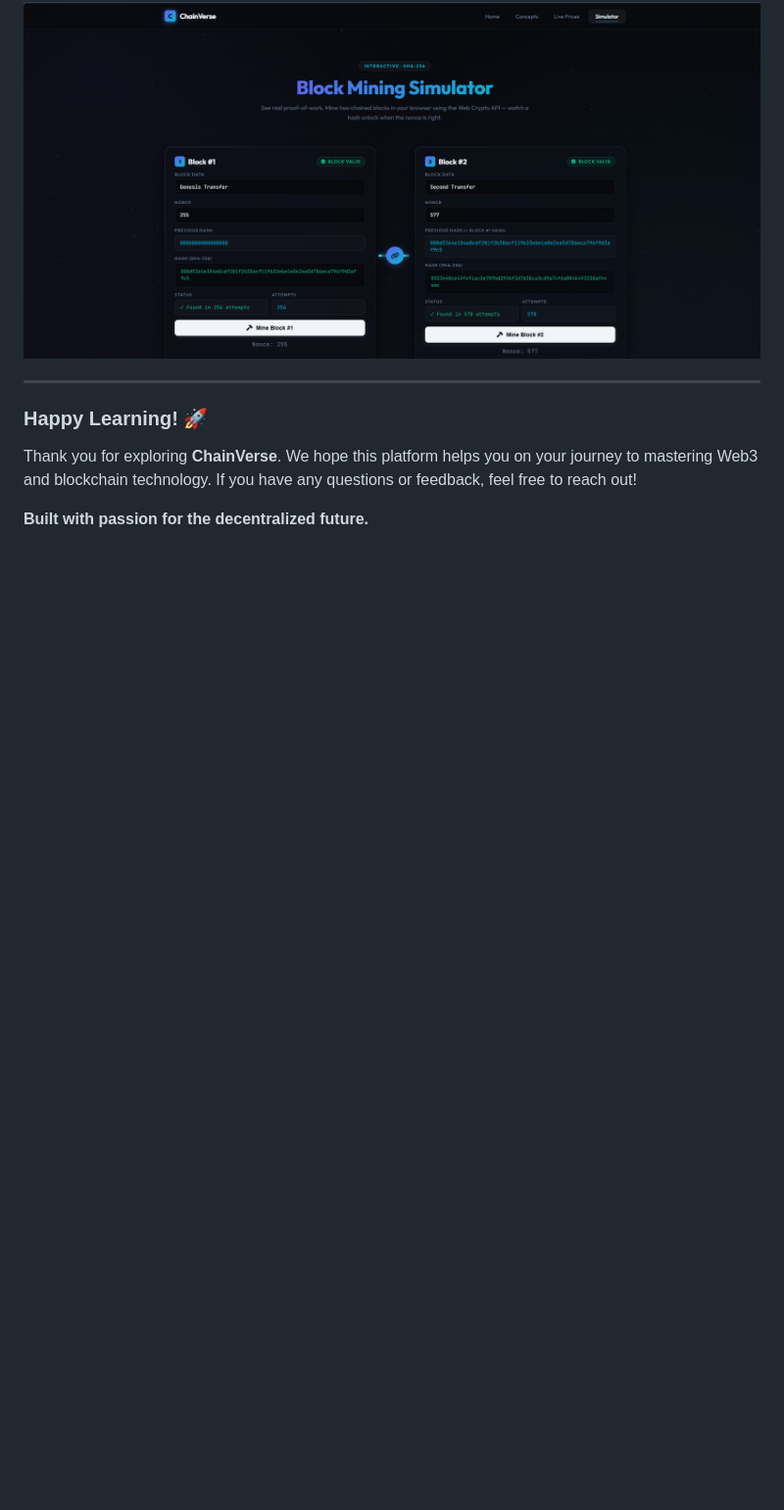
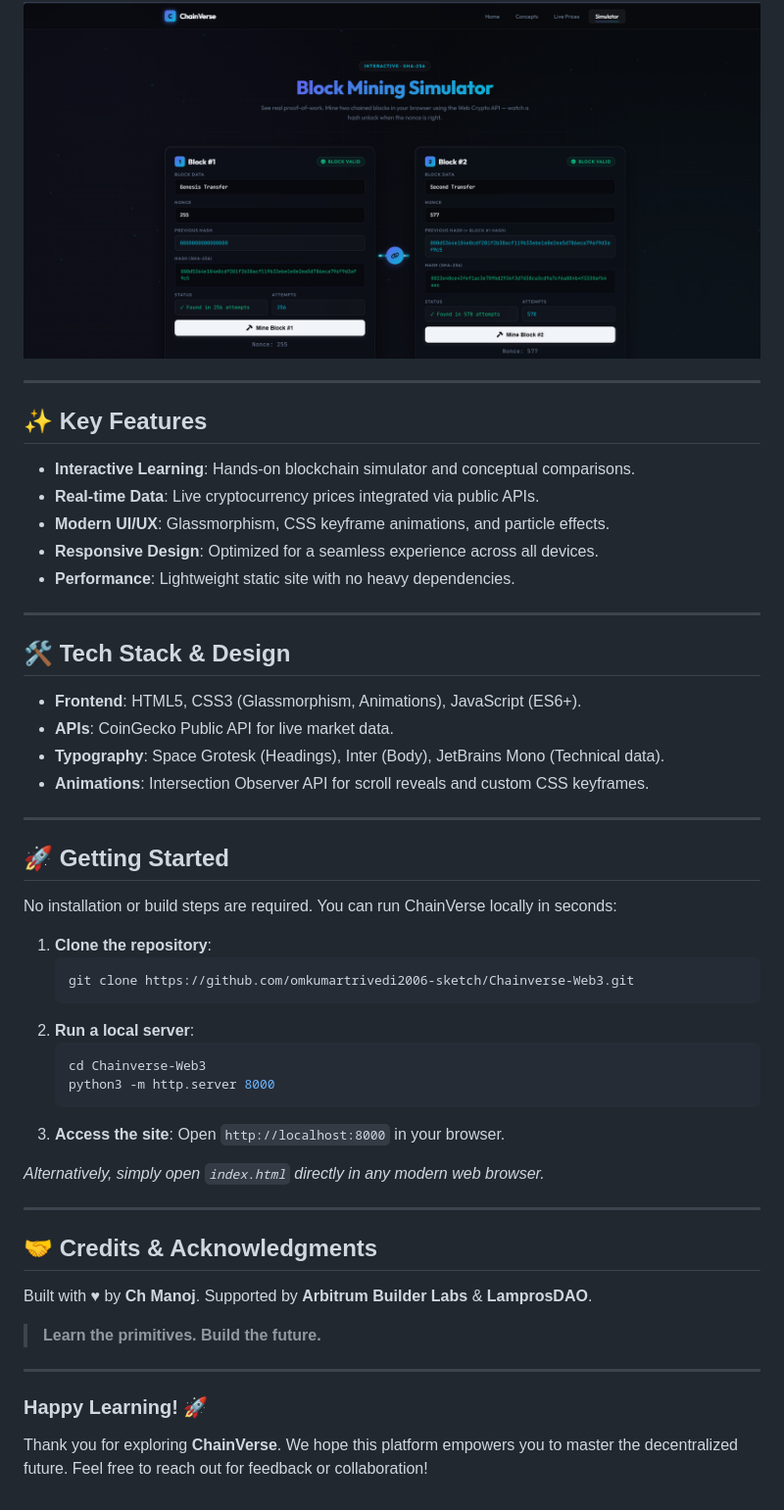
Before and after one commit to omkumartrivedi2006-sketch/Chainverse-Web3, a Markdown page: README.md, the part around one of its changes. Shown at 98% size. GitHub-like rendering; blank space fills up the shorter version.

````diff
--- a/README.md
+++ b/README.md
@@ -130,8 +30,52 @@ The **Simulator** page offers an interactive experience where users can mine blo
 
 ---
 
+## ✨ Key Features
+
+- **Interactive Learning**: Hands-on blockchain simulator and conceptual comparisons.
+- **Real-time Data**: Live cryptocurrency prices integrated via public APIs.
+- **Modern UI/UX**: Glassmorphism, CSS keyframe animations, and particle effects.
+- **Responsive Design**: Optimized for a seamless experience across all devices.
+- **Performance**: Lightweight static site with no heavy dependencies.
+
+---
+
+## 🛠️ Tech Stack & Design
+
+- **Frontend**: HTML5, CSS3 (Glassmorphism, Animations), JavaScript (ES6+).
+- **APIs**: CoinGecko Public API for live market data.
+- **Typography**: Space Grotesk (Headings), Inter (Body), JetBrains Mono (Technical data).
+- **Animations**: Intersection Observer API for scroll reveals and custom CSS keyframes.
+
+---
+
+## 🚀 Getting Started
+
+No installation or build steps are required. You can run ChainVerse locally in seconds:
+
+1. **Clone the repository**:
+   ```bash
+   git clone https://github.com/omkumartrivedi2006-sketch/Chainverse-Web3.git
+   ```
+2. **Run a local server**:
+   ```bash
+   cd Chainverse-Web3
+   python3 -m http.server 8000
+   ```
+3. **Access the site**: Open `http://localhost:8000` in your browser.
+
+*Alternatively, simply open `index.html` directly in any modern web browser.*
+
+---
+
+## 🤝 Credits & Acknowledgments
+
+Built with ♥ by **Ch Manoj**.
+Supported by **Arbitrum Builder Labs** & **LamprosDAO**.
+
+> **Learn the primitives. Build the future.**
+
+---
+
 ### Happy Learning! 🚀
-
-Thank you for exploring **ChainVerse**. We hope this platform helps you on your journey to mastering Web3 and blockchain technology. If you have any questions or feedback, feel free to reach out!
-
-**Built with passion for the decentralized future.**
+Thank you for exploring **ChainVerse**. We hope this platform empowers you to master the decentralized future. Feel free to reach out for feedback or collaboration!
````
Also changed, not shown: other parts of README.md (+15 -115 lines).
